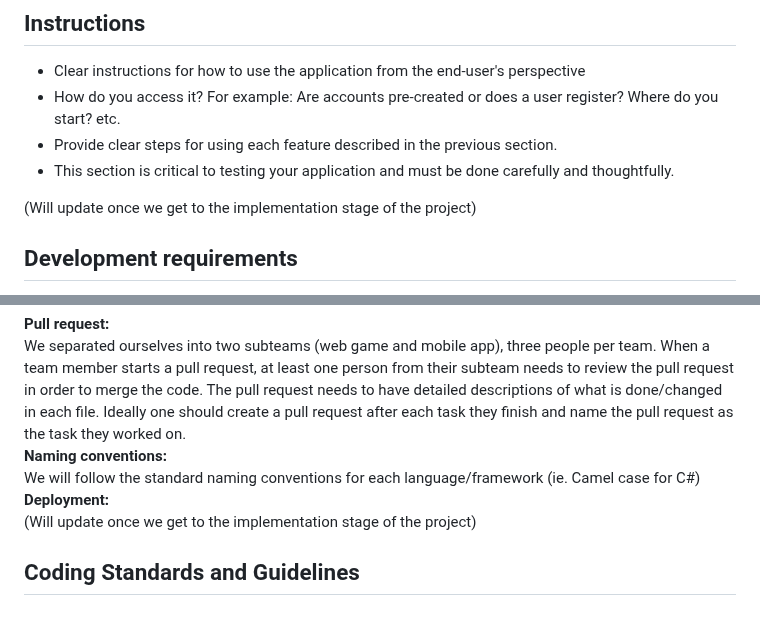
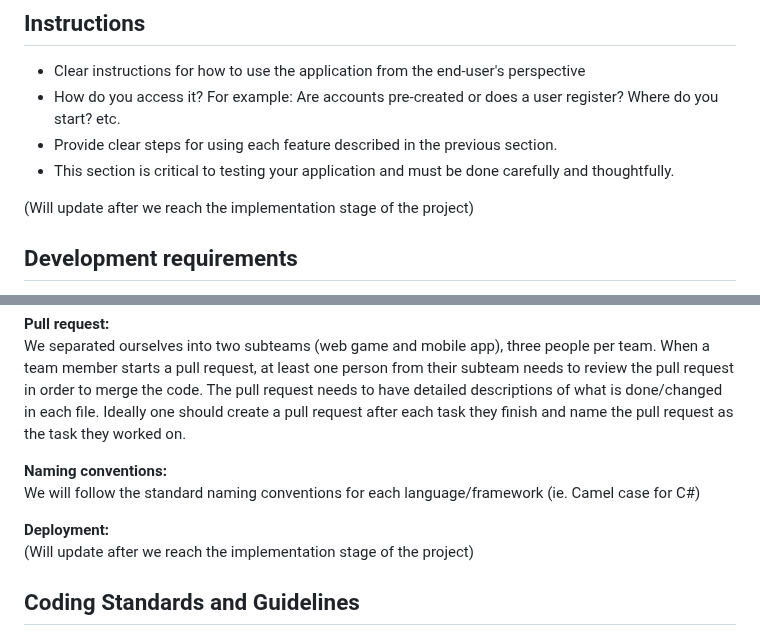
Before and after one commit to arielchen07/City-Builder, a Markdown page: README.md, 2 parts joined by grey strips. Drawn GitHub-style.

```diff
--- a/README.md
+++ b/README.md
@@ -39,7 +39,7 @@ Spotstich Mobile App:
  * Provide clear steps for using each feature described in the previous section.
  * This section is critical to testing your application and must be done carefully and thoughtfully.
 
-(Will update once we get to the implementation stage of the project)
+(Will update after we reach the implementation stage of the project)
 
  ## Development requirements
  * What are the technical requirements for a developer to set up on their machine or server (e.g. OS, libraries, etc.)?
@@ -60,10 +60,12 @@ Describe your Git/GitHub workflow. Essentially, we want to understand how your t
 
 **Pull request:**
 We separated ourselves into two subteams (web game and mobile app), three people per team. When a team member starts a pull request, at least one person from their subteam needs to review the pull request in order to merge the code. The pull request needs to have detailed descriptions of what is done/changed in each file. Ideally one should create a pull request after each task they finish and name the pull request as the task they worked on.
+
 **Naming conventions:**
 We will follow the standard naming conventions for each language/framework (ie. Camel case for C#)
+
 **Deployment:**
-(Will update once we get to the implementation stage of the project)
+(Will update after we reach the implementation stage of the project)
 
  ## Coding Standards and Guidelines
  Keep this section brief, a maximum of 2-3 lines. You would want to read through this [article](https://www.geeksforgeeks.org/coding-standards-and-guidelines/) to get more context about what this section is for before attempting to answer.
```
Also changed, not shown: other parts of README.md (+1 -1 lines).
